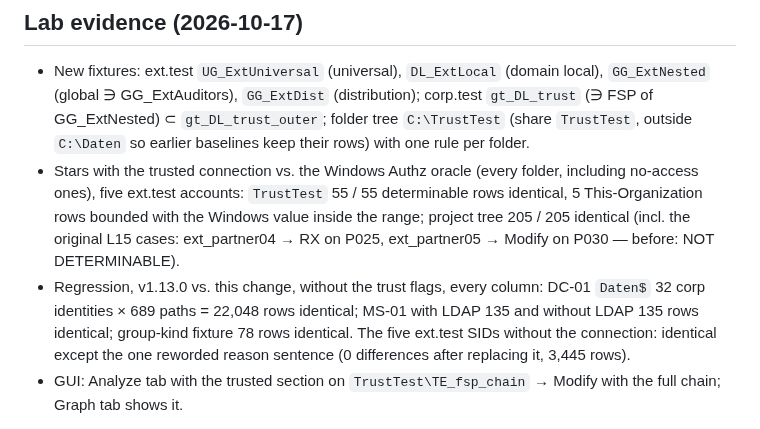
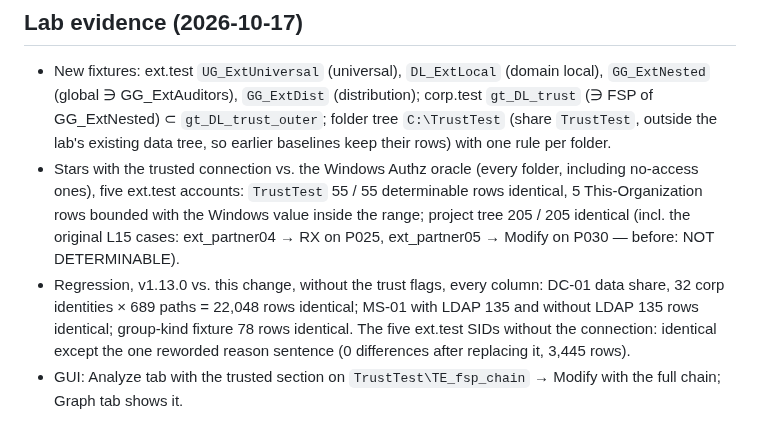
Before and after one commit to Birgerson/stars-ad-permission-analyzer, a Markdown page: docs/adr/0078-accounts-of-a-trusted-domain.md, the part around the change. GitHub-like rendering.

Commit message:
docs(adr): ADR 0078 without lab folder names (language gate)
Co-Authored-By: Claude Opus 5.5 <noreply@anthropic.com>

```diff
--- a/docs/adr/0078-accounts-of-a-trusted-domain.md
+++ b/docs/adr/0078-accounts-of-a-trusted-domain.md
@@ -101,7 +101,8 @@ domain needs credentials of that domain, or a Kerberos signed bind.
   (domain local), `GG_ExtNested` (global ∋ GG_ExtAuditors), `GG_ExtDist`
   (distribution); corp.test `gt_DL_trust` (∋ FSP of GG_ExtNested) ⊂
   `gt_DL_trust_outer`; folder tree `C:\TrustTest` (share `TrustTest`,
-  outside `C:\Daten` so earlier baselines keep their rows) with one rule
+  outside the lab's existing data tree, so earlier baselines keep their
+  rows) with one rule
   per folder.
 - Stars with the trusted connection vs. the Windows Authz oracle (every
   folder, including no-access ones), five ext.test accounts:
@@ -110,7 +111,7 @@ domain needs credentials of that domain, or a Kerberos signed bind.
   identical (incl. the original L15 cases: ext_partner04 → RX on P025,
   ext_partner05 → Modify on P030 — before: NOT DETERMINABLE).
 - Regression, v1.13.0 vs. this change, without the trust flags, every
-  column: DC-01 `Daten$` 32 corp identities × 689 paths = 22,048 rows
+  column: DC-01 data share, 32 corp identities × 689 paths = 22,048 rows
   identical; MS-01 with LDAP 135 and without LDAP 135 rows identical;
   group-kind fixture 78 rows identical. The five ext.test SIDs without the
   connection: identical except the one reworded reason sentence (0
```
